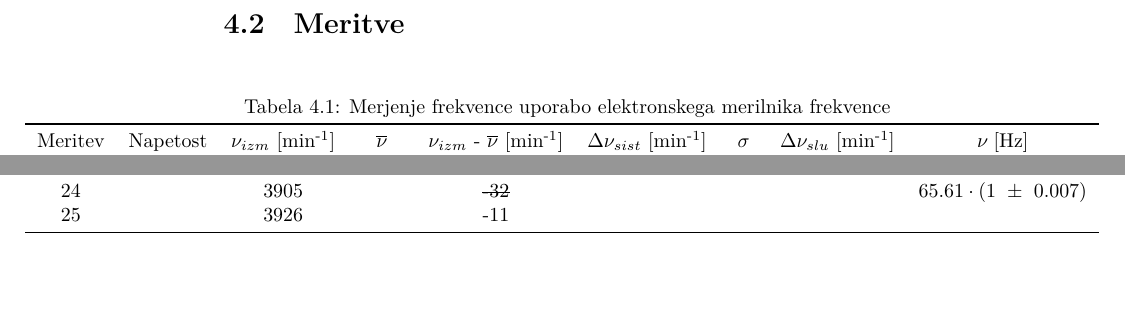
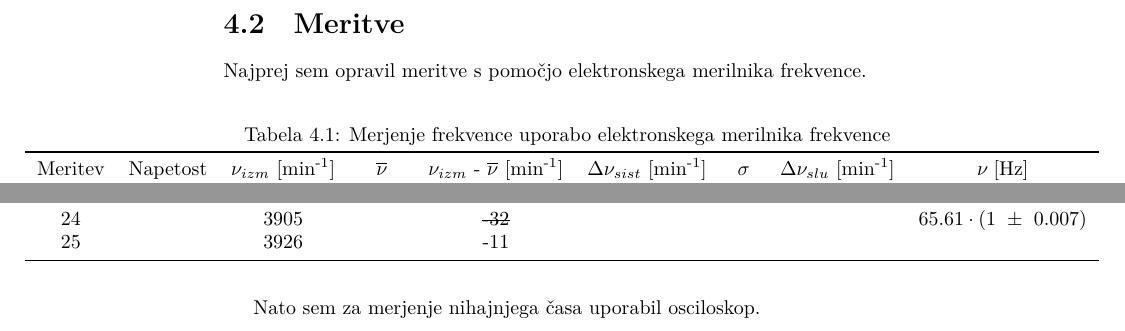
Before and after one commit to Matijek/Mehanika-Vaje, a LaTeX document (Dnevnik.tex): two parts of page 19 of 21, joined at a grey line, cut so that both start at the same text. The pictures show the PDF file Dnevnik.pdf that the author committed with the source.

Commit message:
Vaja 4 zakljucena 2.0

```diff
--- a/Dnevnik.tex
+++ b/Dnevnik.tex
@@ -427,6 +427,8 @@ Te meritve sem opravil pri napetostih: \textbf{5 V, 6 V, 7 V, 9 V} in \textbf{12
 \afterpage{
 \section{Meritve}
 
+Najprej sem opravil meritve s pomočjo elektronskega merilnika frekvence.
+
 \begin{table}[H]
 
 \caption{Merjenje frekvence uporabo elektronskega merilnika frekvence}
@@ -492,6 +494,8 @@ Meritev & Napetost & $\nu_{izm}$~[min\textsuperscript{-1}] & $\overline\nu$ & $\
 
 
 %% druga tabela %%%%
+
+Nato sem za merjenje nihajnjega časa uporabil osciloskop.
 
 \begin{table}[H]
 
```
Also changed, not shown: Dnevnik.pdf.
